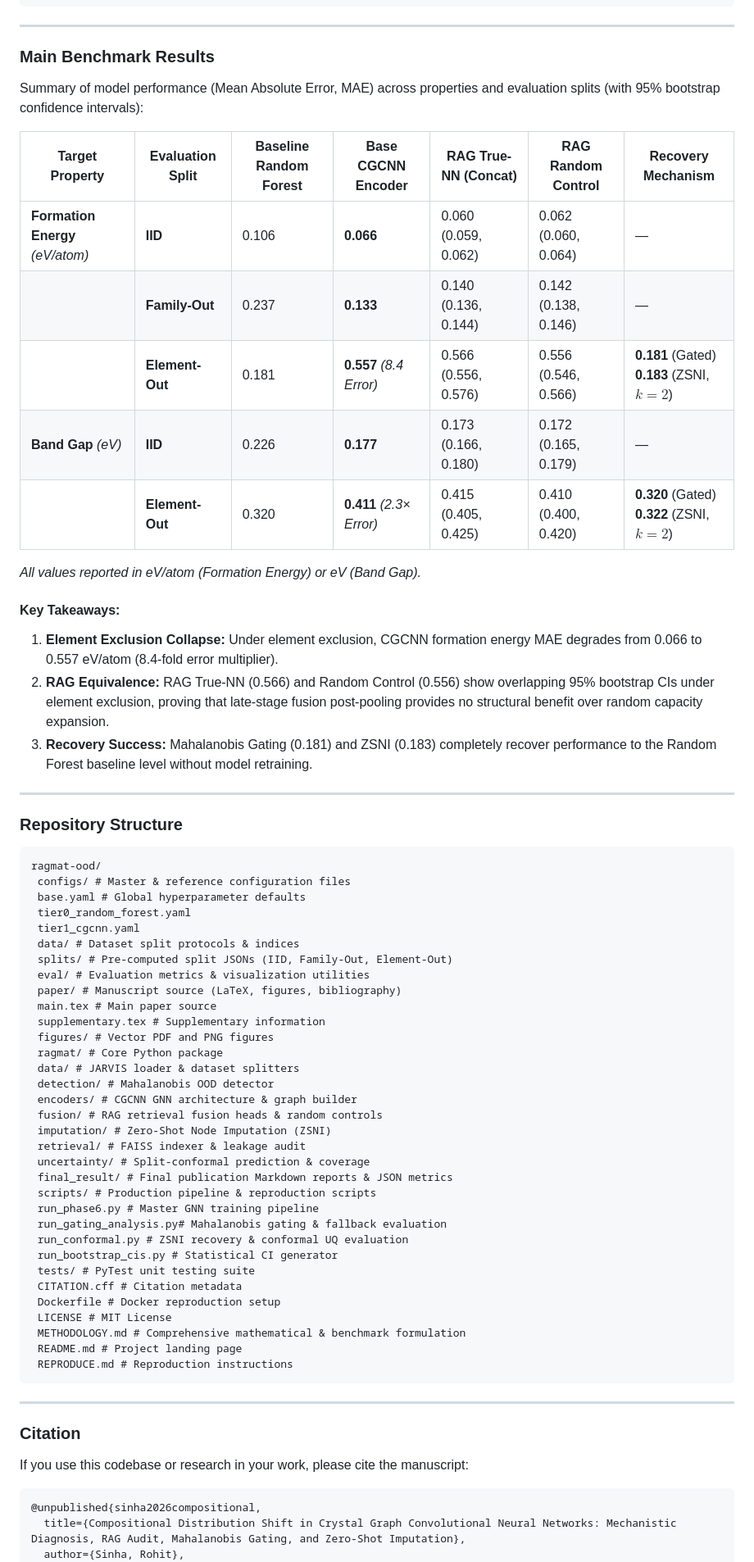
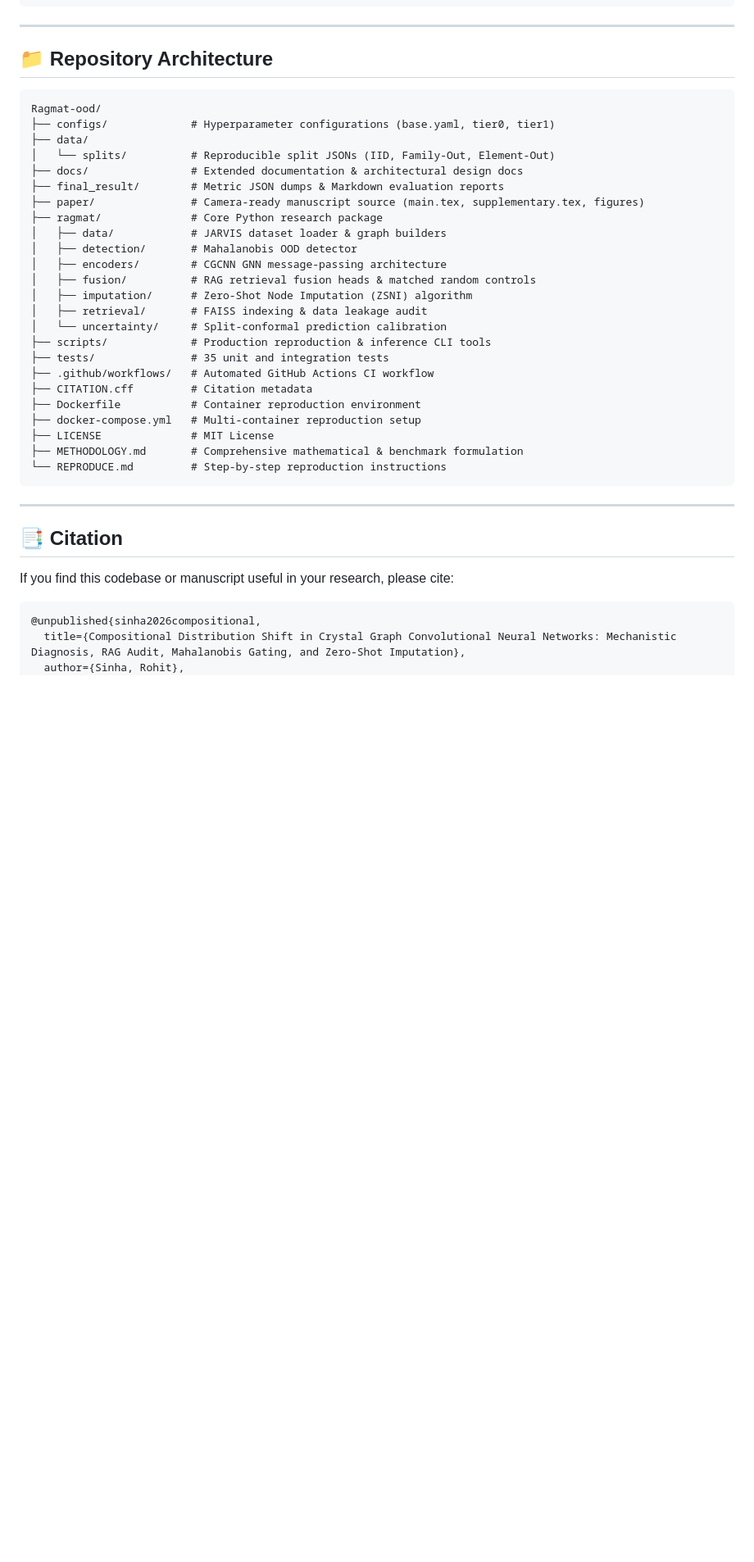
Before and after one commit to rohit-sinha-76/Ragmat-ood, a Markdown page: README.md, the part around one of its changes. Shown at 82% size. Rendered like a GitHub page; blank space fills up the shorter version.

Commit message:
docs: upgrade README.md to world-class research repository landing page

````diff
--- a/README.md
+++ b/README.md
@@ -163,70 +120,40 @@ python scripts/run_bootstrap_cis.py # Generates final_result/bootstrap_cis_repor
 
 ---
 
-### Main Benchmark Results
-
-Summary of model performance (Mean Absolute Error, MAE) across properties and evaluation splits (with 95% bootstrap confidence intervals):
-
-| Target Property | Evaluation Split | Baseline Random Forest | Base CGCNN Encoder | RAG True-NN (Concat) | RAG Random Control | Recovery Mechanism |
-|---|---|---|---|---|---|---|
-| **Formation Energy** *(eV/atom)* | **IID** | 0.106 | **0.066** | 0.060 (0.059, 0.062) | 0.062 (0.060, 0.064) | — |
-| | **Family-Out** | 0.237 | **0.133** | 0.140 (0.136, 0.144) | 0.142 (0.138, 0.146) | — |
-| | **Element-Out** | 0.181 | **0.557** *(8.4 Error)* | 0.566 (0.556, 0.576) | 0.556 (0.546, 0.566) | **0.181** (Gated)<br> **0.183** (ZSNI, $k=2$) |
-| **Band Gap** *(eV)* | **IID** | 0.226 | **0.177** | 0.173 (0.166, 0.180) | 0.172 (0.165, 0.179) | — |
-| | **Element-Out** | 0.320 | **0.411** *(2.3× Error)* | 0.415 (0.405, 0.425) | 0.410 (0.400, 0.420) | **0.320** (Gated)<br> **0.322** (ZSNI, $k=2$) |
-
-*All values reported in eV/atom (Formation Energy) or eV (Band Gap).*
-
-#### Key Takeaways:
-1. **Element Exclusion Collapse:** Under element exclusion, CGCNN formation energy MAE degrades from 0.066 to 0.557 eV/atom (8.4-fold error multiplier).
-2. **RAG Equivalence:** RAG True-NN (0.566) and Random Control (0.556) show overlapping 95% bootstrap CIs under element exclusion, proving that late-stage fusion post-pooling provides no structural benefit over random capacity expansion.
-3. **Recovery Success:** Mahalanobis Gating (0.181) and ZSNI (0.183) completely recover performance to the Random Forest baseline level without model retraining.
-
----
-
-### Repository Structure
+## 📁 Repository Architecture
 
 ```text
-ragmat-ood/
- configs/ # Master & reference configuration files
- base.yaml # Global hyperparameter defaults
- tier0_random_forest.yaml
- tier1_cgcnn.yaml
- data/ # Dataset split protocols & indices
- splits/ # Pre-computed split JSONs (IID, Family-Out, Element-Out)
- eval/ # Evaluation metrics & visualization utilities
- paper/ # Manuscript source (LaTeX, figures, bibliography)
- main.tex # Main paper source
- supplementary.tex # Supplementary information
- figures/ # Vector PDF and PNG figures
- ragmat/ # Core Python package
- data/ # JARVIS loader & dataset splitters
- detection/ # Mahalanobis OOD detector
- encoders/ # CGCNN GNN architecture & graph builder
- fusion/ # RAG retrieval fusion heads & random controls
- imputation/ # Zero-Shot Node Imputation (ZSNI)
- retrieval/ # FAISS indexer & leakage audit
- uncertainty/ # Split-conformal prediction & coverage
- final_result/ # Final publication Markdown reports & JSON metrics
- scripts/ # Production pipeline & reproduction scripts
- run_phase6.py # Master GNN training pipeline
- run_gating_analysis.py# Mahalanobis gating & fallback evaluation
- run_conformal.py # ZSNI recovery & conformal UQ evaluation
- run_bootstrap_cis.py # Statistical CI generator
- tests/ # PyTest unit testing suite
- CITATION.cff # Citation metadata
- Dockerfile # Docker reproduction setup
- LICENSE # MIT License
- METHODOLOGY.md # Comprehensive mathematical & benchmark formulation
- README.md # Project landing page
- REPRODUCE.md # Reproduction instructions
+Ragmat-ood/
+├── configs/             # Hyperparameter configurations (base.yaml, tier0, tier1)
+├── data/
+│   └── splits/          # Reproducible split JSONs (IID, Family-Out, Element-Out)
+├── docs/                # Extended documentation & architectural design docs
+├── final_result/        # Metric JSON dumps & Markdown evaluation reports
+├── paper/               # Camera-ready manuscript source (main.tex, supplementary.tex, figures)
+├── ragmat/              # Core Python research package
+│   ├── data/            # JARVIS dataset loader & graph builders
+│   ├── detection/       # Mahalanobis OOD detector
+│   ├── encoders/        # CGCNN GNN message-passing architecture
+│   ├── fusion/          # RAG retrieval fusion heads & matched random controls
+│   ├── imputation/      # Zero-Shot Node Imputation (ZSNI) algorithm
+│   ├── retrieval/       # FAISS indexing & data leakage audit
+│   └── uncertainty/     # Split-conformal prediction calibration
+├── scripts/             # Production reproduction & inference CLI tools
+├── tests/               # 35 unit and integration tests
+├── .github/workflows/   # Automated GitHub Actions CI workflow
+├── CITATION.cff         # Citation metadata
+├── Dockerfile           # Container reproduction environment
+├── docker-compose.yml   # Multi-container reproduction setup
+├── LICENSE              # MIT License
+├── METHODOLOGY.md       # Comprehensive mathematical & benchmark formulation
+└── REPRODUCE.md         # Step-by-step reproduction instructions
 ```
 
 ---
 
-### Citation
+## 📑 Citation
 
-If you use this codebase or research in your work, please cite the manuscript:
+If you find this codebase or manuscript useful in your research, please cite:
 
 ```bibtex
 @unpublished{sinha2026compositional,
````
Also changed, not shown: other parts of README.md (+69 -112 lines).
